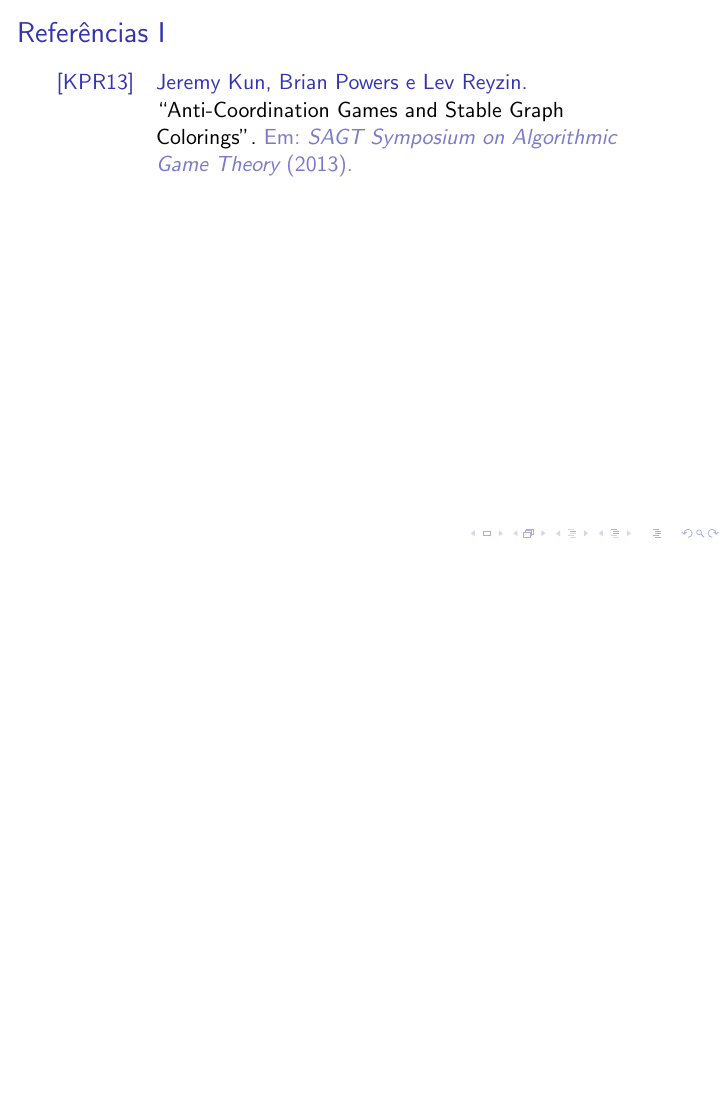
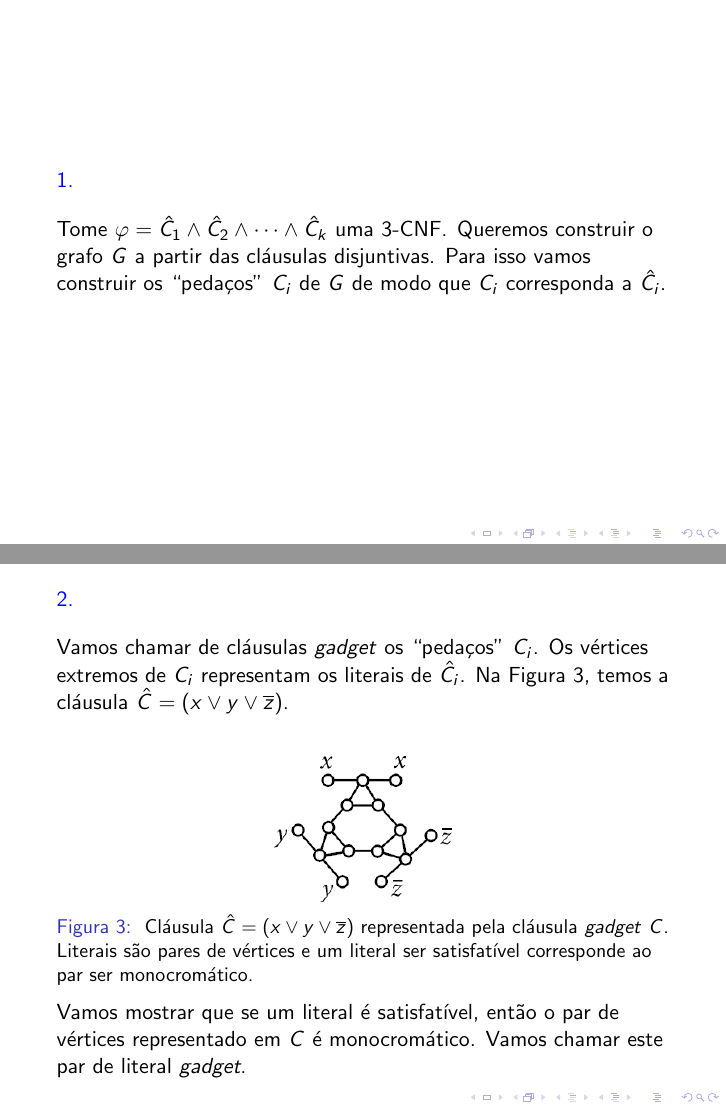
Before and after one commit to RenatoGeh/mac0466, LaTeX slides (presentation/pres.tex): page 29 of 29 before the commit and pages 29 and 30 of 33 after it, the two joined at a grey line, the shorter picture padded with empty space. Compiled offline with pdfLaTeX.

Commit message:
Step 1 and 2.

```diff
--- a/presentation/pres.tex
+++ b/presentation/pres.tex
@@ -41,7 +41,7 @@
 \deftranslation[to=brazilian]{Definition}{Definição}
 \deftranslation[to=brazilian]{definition}{definição}
 \deftranslation[to=brazilian]{Lemma}{Lema}
-\deftranslation[to=brazilian]{lemma}{lemma}
+\deftranslation[to=brazilian]{lemma}{lema}
 \deftranslation[to=brazilian]{Example}{Exemplo}
 \deftranslation[to=brazilian]{example}{exemplo}
 \usetheme{boxes}
@@ -51,6 +51,7 @@
 \setbeamertemplate{bibliography entry note}{}
 
 \setbeamertemplate{theorems}[ams style]
+\setbeamertemplate{caption}[numbered]{}
 
 \DeclareMathOperator*{\argmin}{arg\,min}
 \DeclareMathOperator*{\argmax}{arg\,max}
@@ -59,6 +60,7 @@
 \DeclareMathOperator*{\Pa}{\text{Pa}}
 \DeclareMathOperator*{\Sc}{\text{Sc}}
 \DeclareMathOperator*{\PoA}{\text{PoA}}
+\newcommand{\cls}{\hat{C}}
 \newcommand{\ov}{\overline}
 \newcommand{\region}{\mathcal}
 
@@ -66,6 +68,7 @@
 
 \theoremstyle{plain}
 
+\newtheorem{lemma-cnt}{Lema}
 \newtheorem{proposition}{Proposição}
 \newtheorem{exercise}{Exercício}
 
@@ -475,0 +481,28 @@
+\begin{frame}
+
+  {\color{blue} 1.}
+
+  Tome $\varphi=\cls_1\wedge\cls_2\wedge\cdots\wedge\cls_k$ uma 3-CNF\@. Queremos construir o grafo
+  $G$ a partir das cláusulas disjuntivas. Para isso vamos construir os ``pedaços'' $C_i$ de $G$ de
+  modo que $C_i$ corresponda a $\cls_i$.
+\end{frame}
+
+\begin{frame}
+
+  {\color{blue} 2.}
+
+  Vamos chamar de cláusulas \textit{gadget} os ``pedaços'' $C_i$. Os vértices extremos de $C_i$
+  representam os literais de $\cls_i$. Na Figura~\ref{fig:cls}, temos a cláusula $\cls=(x\vee
+  y\vee\ov{z})$.
+  \begin{figure}[h]
+    \centering\includegraphics[scale=0.4]{imgs/clause_gadget.png}
+    \captionsetup{justification=raggedright}
+    \caption{\label{fig:cls} Cláusula $\cls=(x\vee y\vee\ov{z})$ representada pela cláusula
+    \textit{gadget} $C$. Literais são pares de vértices e um literal ser satisfatível corresponde
+    ao par ser monocromático.}
+  \end{figure}
+  \vspace{-0.3in}
+  Vamos mostrar que se um literal é satisfatível, então o par de vértices representado em $C$ é
+  monocromático. Vamos chamar este par de literal \textit{gadget}.
+
+\end{frame}
```
Also changed, not shown: presentation/imgs/clause_gadget.png (added), presentation/pres.pdf, presentation/pres.tex (18 more changed lines).
